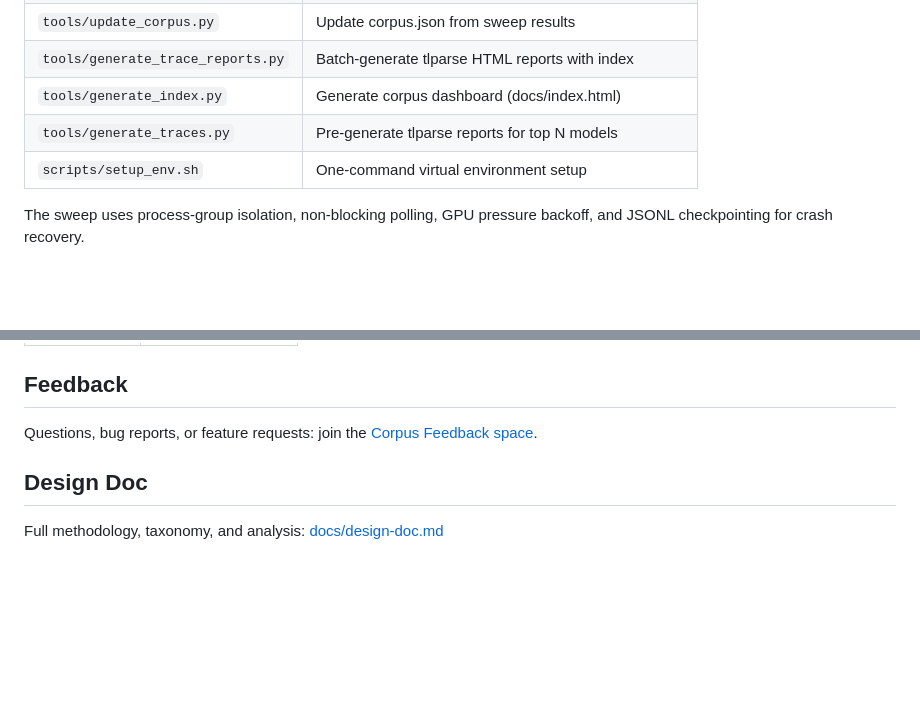
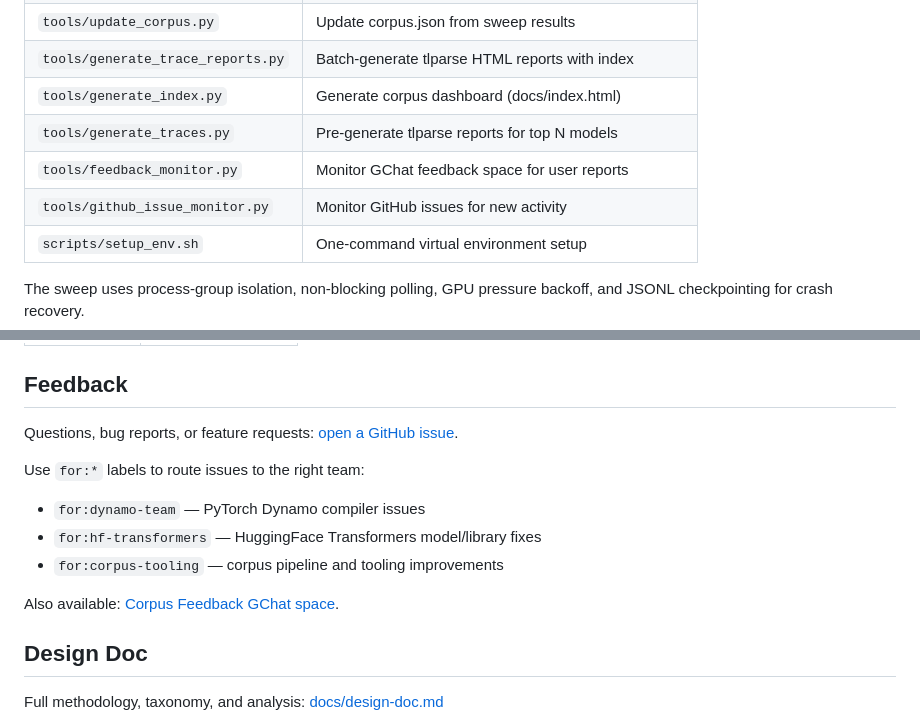
Before and after one commit to penguinwu/oss-model-graph-break-corpus, a Markdown page: README.md, 2 parts joined by grey strips. Rendered like a GitHub page; blank space fills up the shorter version.

```diff
--- a/README.md
+++ b/README.md
@@ -257,6 +257,8 @@ python3 sweep/worker.py --model hf/ModelName --device cuda
 | `tools/generate_trace_reports.py` | Batch-generate tlparse HTML reports with index |
 | `tools/generate_index.py` | Generate corpus dashboard (docs/index.html) |
 | `tools/generate_traces.py` | Pre-generate tlparse reports for top N models |
+| `tools/feedback_monitor.py` | Monitor GChat feedback space for user reports |
+| `tools/github_issue_monitor.py` | Monitor GitHub issues for new activity |
 | `scripts/setup_env.sh` | One-command virtual environment setup |
 
 The sweep uses process-group isolation, non-blocking polling, GPU pressure backoff, and JSONL checkpointing for crash recovery.
@@ -273,7 +275,14 @@ The sweep uses process-group isolation, non-blocking polling, GPU pressure backo
 
 ## Feedback
 
-Questions, bug reports, or feature requests: join the [Corpus Feedback space](https://chat.google.com/room/AAQABmB_3Is).
+Questions, bug reports, or feature requests: [open a GitHub issue](https://github.com/penguinwu/oss-model-graph-break-corpus/issues).
+
+Use `for:*` labels to route issues to the right team:
+- `for:dynamo-team` — PyTorch Dynamo compiler issues
+- `for:hf-transformers` — HuggingFace Transformers model/library fixes
+- `for:corpus-tooling` — corpus pipeline and tooling improvements
+
+Also available: [Corpus Feedback GChat space](https://chat.google.com/room/AAQABmB_3Is).
 
 ## Design Doc
 
```
Also changed, not shown: CLAUDE.md (+10 -0 lines).
